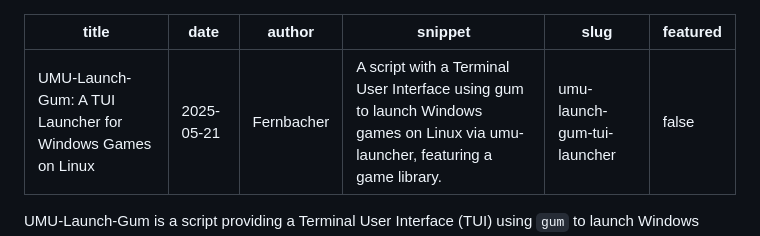
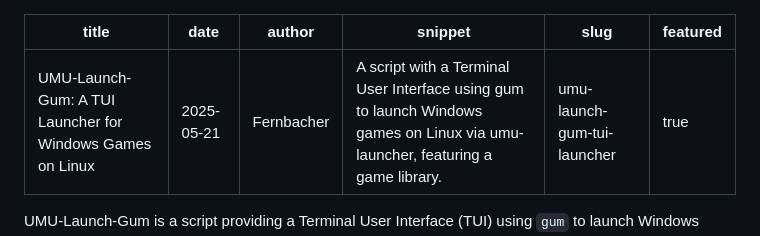
Before and after one commit to fernbacher/forged-blog, a Markdown page: posts/umu-launch-gum.md, the part around the change. Rendered like a GitHub page.

```diff
--- a/posts/umu-launch-gum.md
+++ b/posts/umu-launch-gum.md
@@ -4,7 +4,7 @@ date: 2025-05-21
 author: Fernbacher
 snippet: "A script with a Terminal User Interface using gum to launch Windows games on Linux via umu-launcher, featuring a game library."
 slug: umu-launch-gum-tui-launcher
-featured: false
+featured: true
 ---
 
 UMU-Launch-Gum is a script providing a Terminal User Interface (TUI) using `gum` to launch Windows games on Linux via `umu-launcher`, featuring a game library feature for easy access to your favorite titles.
```
